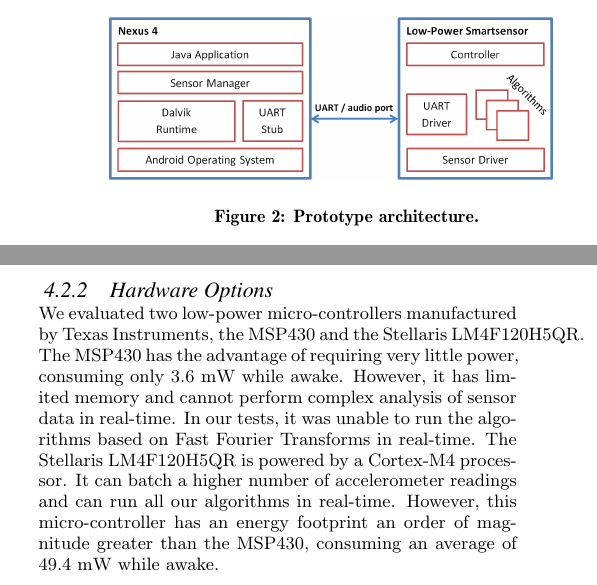
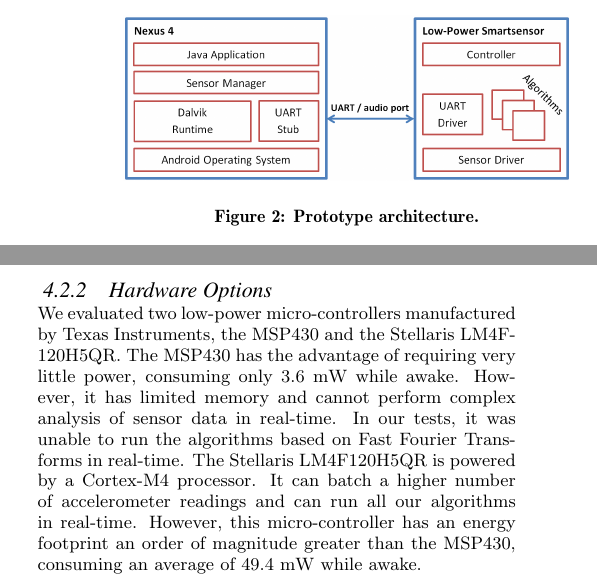
Before and after one commit to silviujingoi/scc-mobisys2015, a LaTeX paper (mobisys.tex, which reads prototype.tex): two parts of the columns of page 5 of 12, joined at a grey line, cut so that both start at the same text. Compiled offline with pdfLaTeX.

Commit message:
Prototype: center figures, add line break

```diff
--- a/prototype.tex
+++ b/prototype.tex
@@ -1,5 +1,6 @@
 
 \begin{figure}[t]
+	\centering
 	\includegraphics[width=3.1in]{prototype_architecture.png}
 	\caption{Prototype architecture.}
     \label{fig:prototypeArchitecture}
@@ -160,7 +161,7 @@
 \subsubsection{Hardware Options}
 
 We evaluated two low-power micro-controllers manufactured by Texas
-Instruments, the MSP430 and the Stellaris LM4F120H5QR.  The MSP430 has
+Instruments, the MSP430 and the Stellaris LM4F\-120H5QR.  The MSP430 has
 the advantage of requiring very little power, consuming only 3.6 mW
 while awake.  However, it has limited memory and cannot perform complex
 analysis of sensor data in real-time.  In our tests, it was unable to
```
Also changed, not shown: prototype.tex (1 more changed lines).
